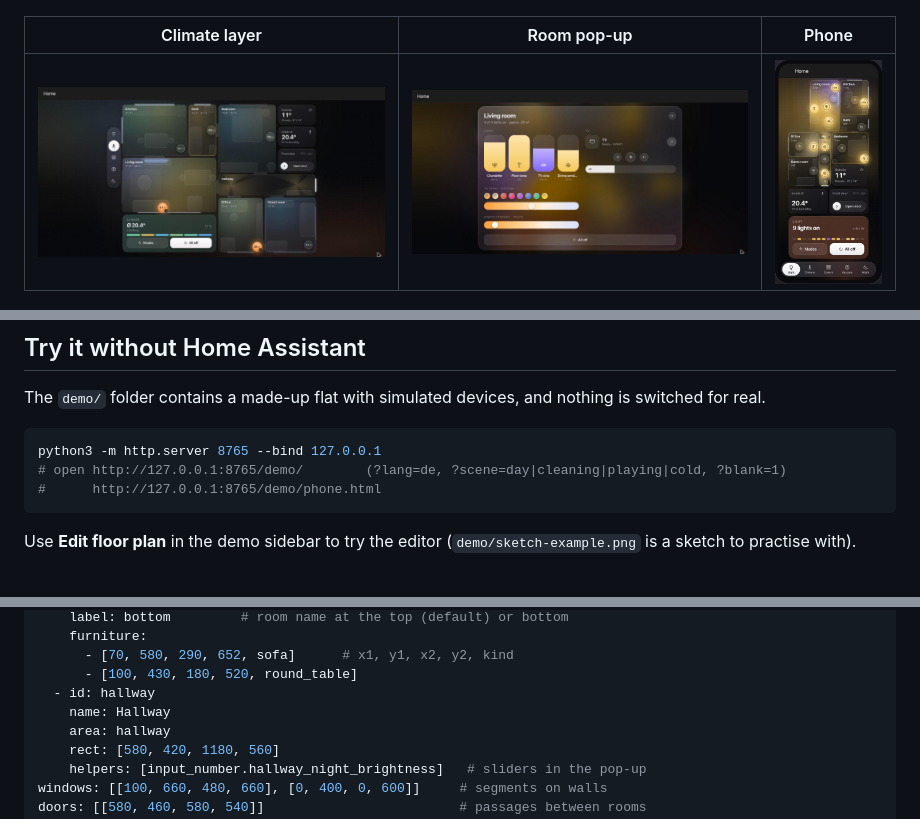
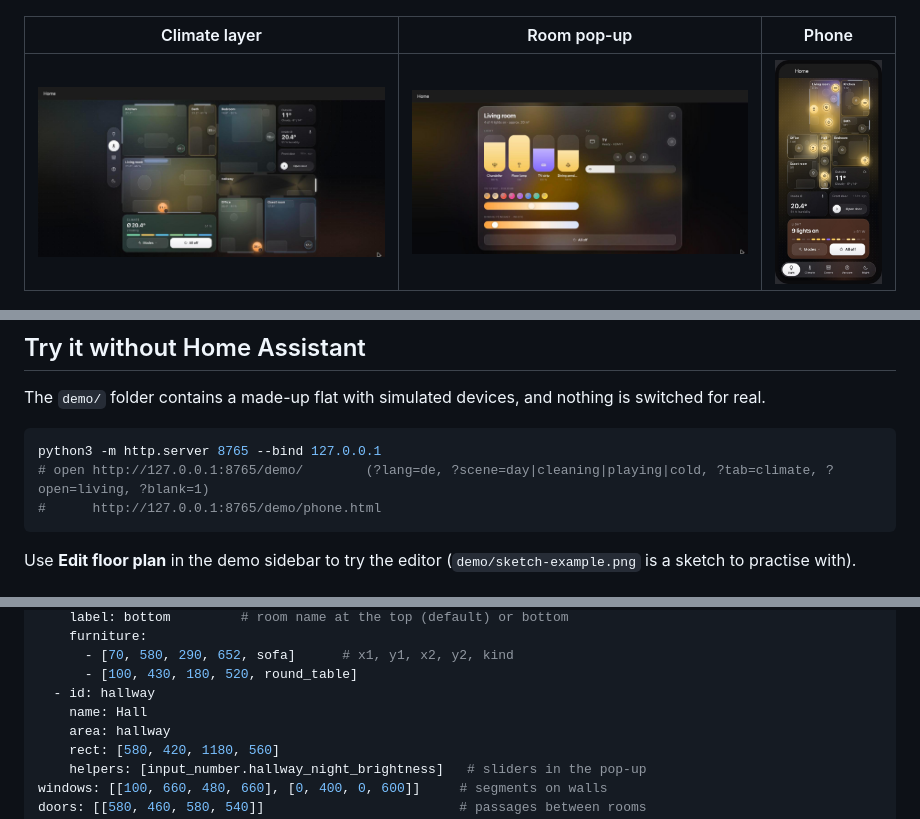
Before and after one commit to michael-schroeter/glass-floorplan-card, a Markdown page: README.md, 3 parts joined by grey strips. Drawn GitHub-style; pictures changed too: docs/images/phone.jpg.

Commit message:
Demo: hall fits on phones, ?tab= and ?open= links, new phone screenshot

````diff
--- a/README.md
+++ b/README.md
@@ -39,7 +39,7 @@ The `demo/` folder contains a made-up flat with simulated devices, and nothing i
 
 ```bash
 python3 -m http.server 8765 --bind 127.0.0.1
-# open http://127.0.0.1:8765/demo/        (?lang=de, ?scene=day|cleaning|playing|cold, ?blank=1)
+# open http://127.0.0.1:8765/demo/        (?lang=de, ?scene=day|cleaning|playing|cold, ?tab=climate, ?open=living, ?blank=1)
 #      http://127.0.0.1:8765/demo/phone.html
 ```
 
@@ -92,7 +92,7 @@ rooms:
       - [70, 580, 290, 652, sofa]      # x1, y1, x2, y2, kind
       - [100, 430, 180, 520, round_table]
   - id: hallway
-    name: Hallway
+    name: Hall
     area: hallway
     rect: [580, 420, 1180, 560]
     helpers: [input_number.hallway_night_brightness]   # sliders in the pop-up
````
Also changed, not shown: 4 other files.
